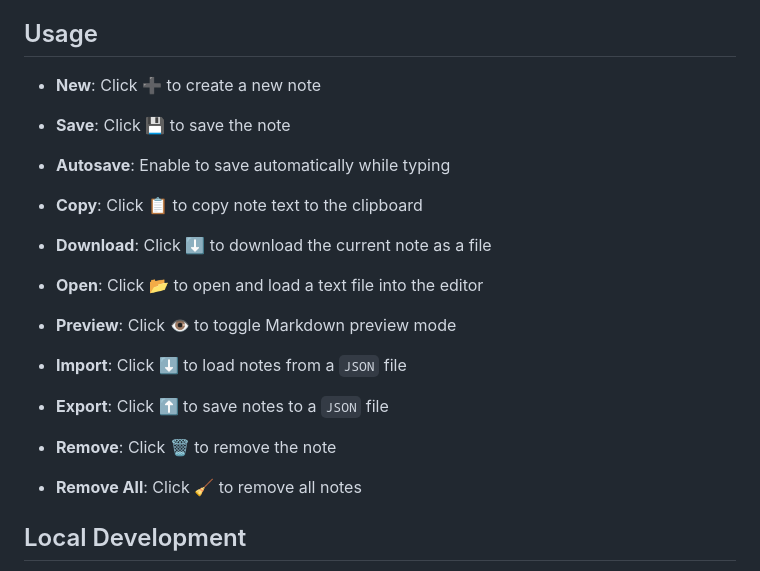
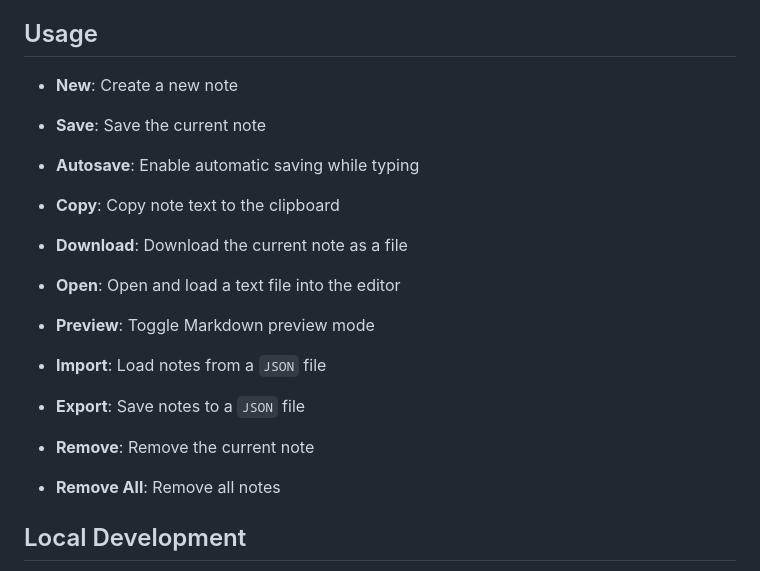
Before and after one commit to sepandhaghighi/nanote, a Markdown page: README.md, the part around the change. Drawn GitHub-style.

Commit message:
doc : update README.md usage section

```diff
--- a/README.md
+++ b/README.md
@@ -43,27 +43,27 @@ Nanote is a minimal, fast, and lightweight Progressive Web App (PWA) for creatin
 
 ## Usage
 
-- **New**: Click ➕ to create a new note
+- **New**: Create a new note
 
-- **Save**: Click 💾 to save the note
+- **Save**: Save the current note
 
-- **Autosave**: Enable to save automatically while typing
+- **Autosave**: Enable automatic saving while typing
 
-- **Copy**: Click 📋 to copy note text to the clipboard
+- **Copy**: Copy note text to the clipboard
 
-- **Download**: Click ⬇️ to download the current note as a file
+- **Download**: Download the current note as a file
 
-- **Open**: Click 📂 to open and load a text file into the editor
+- **Open**: Open and load a text file into the editor
 
-- **Preview**: Click 👁 to toggle Markdown preview mode
+- **Preview**: Toggle Markdown preview mode
 
-- **Import**: Click ⬇️ to load notes from a `JSON` file
+- **Import**: Load notes from a `JSON` file
 
-- **Export**: Click ⬆️ to save notes to a `JSON` file
+- **Export**: Save notes to a `JSON` file
 
-- **Remove**: Click 🗑️ to remove the note
+- **Remove**: Remove the current note
 
-- **Remove All**: Click 🧹 to remove all notes
+- **Remove All**: Remove all notes
 
 ## Local Development
 
```
